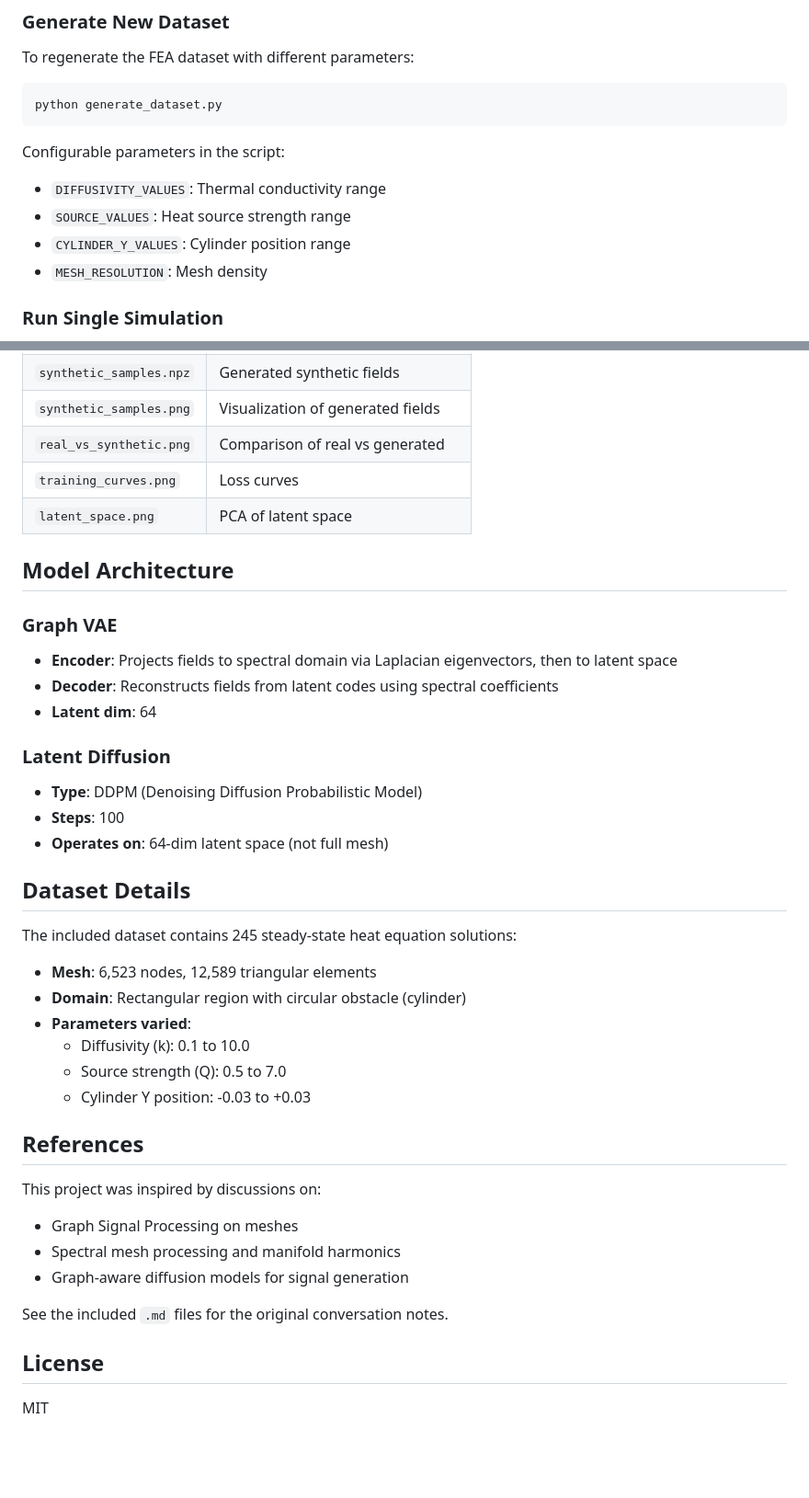
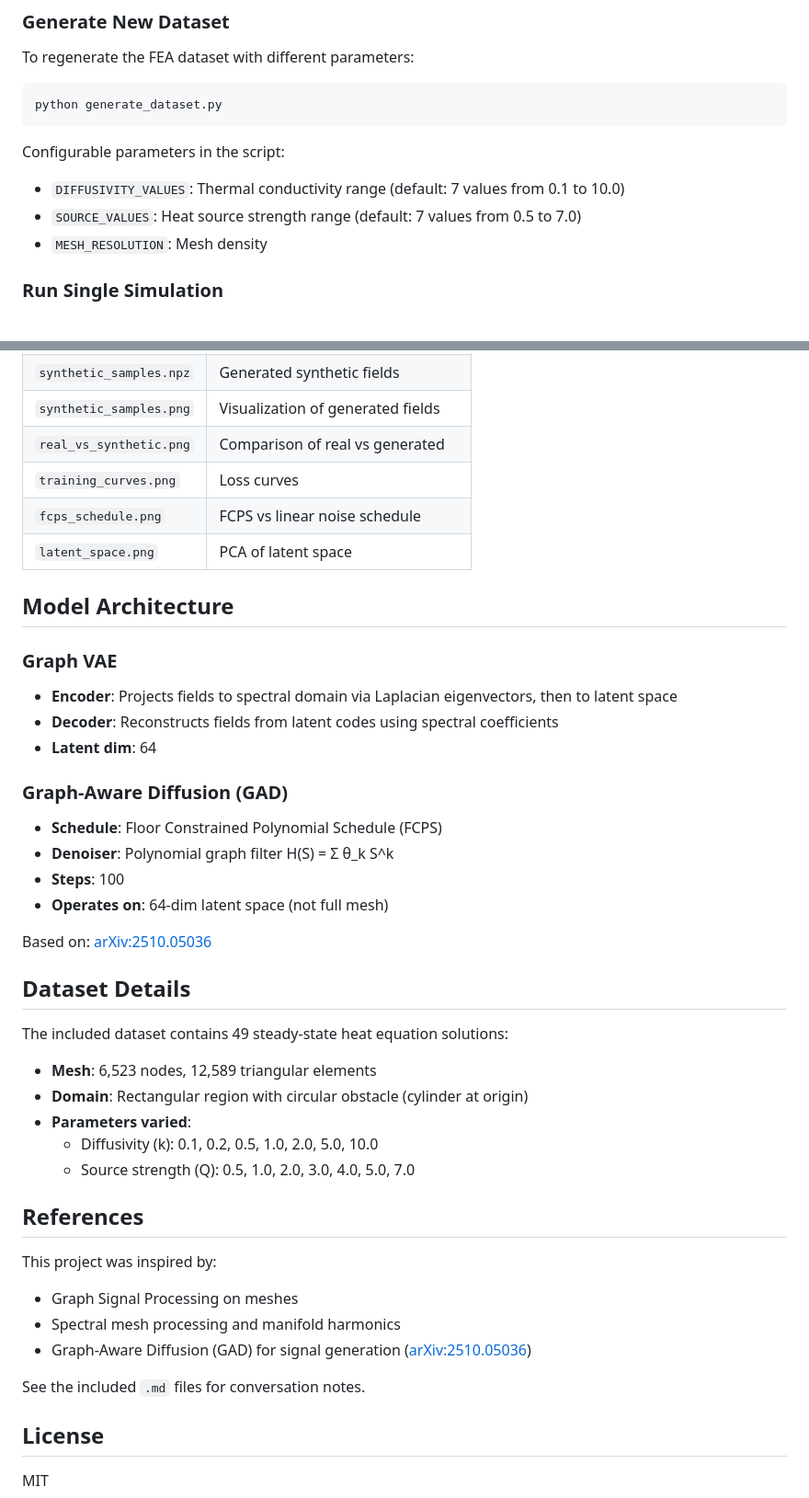
Before and after one commit to drhalftone/LAUGraphDeepFakes, a Markdown page: README.md, 2 parts joined by grey strips. Shown at 92% size. Rendered like a GitHub page; blank space fills up the shorter version.

Commit message:
Update README for current state
- Dataset now 49 samples (7x7 diffusivity/source combinations)
- Removed cylinder_y parameter (fixed at origin)
- Added train_model.ipynb to project structure
- Added Jupyter notebook usage instructions
- Updated model architecture: GAD with polynomial graph filter
- Added arXiv reference for GAD paper
- Added fcps_schedule.png to output files

🤖 Generated with [Claude Code](https://claude.com/claude-code)

Co-Authored-By: Claude Opus 4.5 <noreply@anthropic.com>

````diff
--- a/README.md
+++ b/README.md
@@ -106,9 +114,8 @@ python generate_dataset.py
 ```
 
 Configurable parameters in the script:
-- `DIFFUSIVITY_VALUES`: Thermal conductivity range
-- `SOURCE_VALUES`: Heat source strength range
-- `CYLINDER_Y_VALUES`: Cylinder position range
+- `DIFFUSIVITY_VALUES`: Thermal conductivity range (default: 7 values from 0.1 to 10.0)
+- `SOURCE_VALUES`: Heat source strength range (default: 7 values from 0.5 to 7.0)
 - `MESH_RESOLUTION`: Mesh density
 
 ### Run Single Simulation
@@ -130,6 +137,7 @@ After training, `training_output/` contains:
 | `synthetic_samples.png` | Visualization of generated fields |
 | `real_vs_synthetic.png` | Comparison of real vs generated |
 | `training_curves.png` | Loss curves |
+| `fcps_schedule.png` | FCPS vs linear noise schedule |
 | `latent_space.png` | PCA of latent space |
 
 ## Model Architecture
@@ -139,30 +147,32 @@ After training, `training_output/` contains:
 - **Decoder**: Reconstructs fields from latent codes using spectral coefficients
 - **Latent dim**: 64
 
-### Latent Diffusion
-- **Type**: DDPM (Denoising Diffusion Probabilistic Model)
+### Graph-Aware Diffusion (GAD)
+- **Schedule**: Floor Constrained Polynomial Schedule (FCPS)
+- **Denoiser**: Polynomial graph filter H(S) = Σ θ_k S^k
 - **Steps**: 100
 - **Operates on**: 64-dim latent space (not full mesh)
 
+Based on: [arXiv:2510.05036](https://arxiv.org/abs/2510.05036)
+
 ## Dataset Details
 
-The included dataset contains 245 steady-state heat equation solutions:
+The included dataset contains 49 steady-state heat equation solutions:
 
 - **Mesh**: 6,523 nodes, 12,589 triangular elements
-- **Domain**: Rectangular region with circular obstacle (cylinder)
+- **Domain**: Rectangular region with circular obstacle (cylinder at origin)
 - **Parameters varied**:
-  - Diffusivity (k): 0.1 to 10.0
-  - Source strength (Q): 0.5 to 7.0
-  - Cylinder Y position: -0.03 to +0.03
+  - Diffusivity (k): 0.1, 0.2, 0.5, 1.0, 2.0, 5.0, 10.0
+  - Source strength (Q): 0.5, 1.0, 2.0, 3.0, 4.0, 5.0, 7.0
 
 ## References
 
-This project was inspired by discussions on:
+This project was inspired by:
 - Graph Signal Processing on meshes
 - Spectral mesh processing and manifold harmonics
-- Graph-aware diffusion models for signal generation
+- Graph-Aware Diffusion (GAD) for signal generation ([arXiv:2510.05036](https://arxiv.org/abs/2510.05036))
 
-See the included `.md` files for the original conversation notes.
+See the included `.md` files for conversation notes.
 
 ## License
 
````
Also changed, not shown: other parts of README.md (+13 -5 lines).
